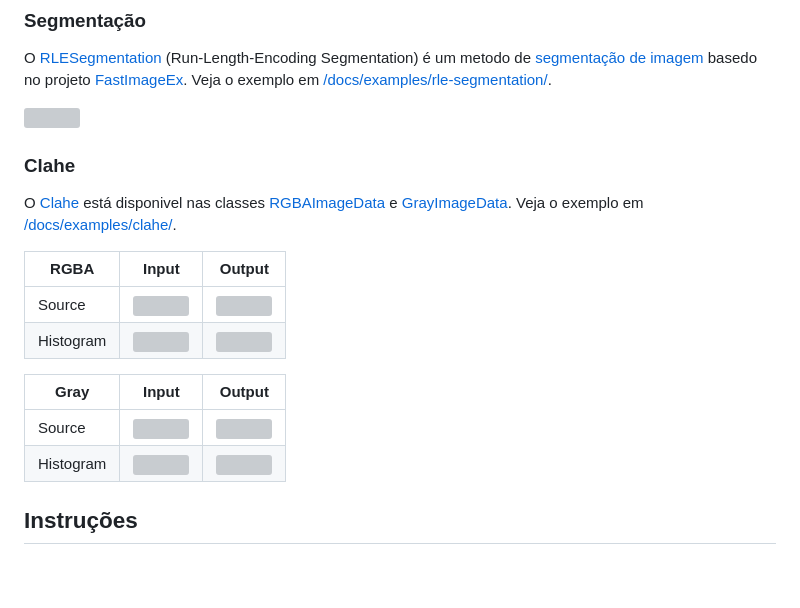
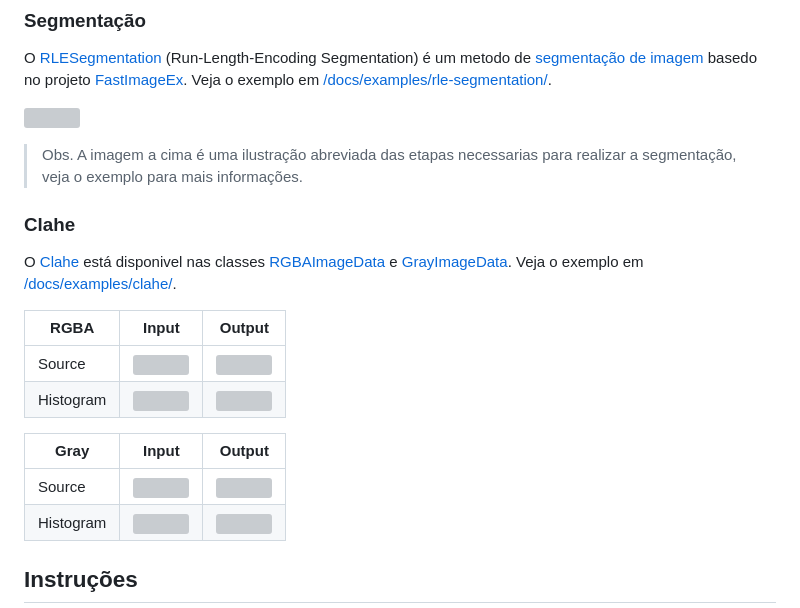
Before and after one commit to devConcordia/digital-image-processing-javascript, a Markdown page: README.md, the part around one of its changes. Drawn GitHub-style; blank space fills up the shorter version; grey boxes are pictures that could not be loaded.

Commit message:
revision

```diff
--- a/README.md
+++ b/README.md
@@ -22,10 +22,12 @@ Veja o exemplo em [/docs/examples/rle-segmentation/](https://github.com/devConco
 
 ![](https://github.com/devConcordia/pixel/blob/main/docs/images/rle-sample.png)
 
+> Obs. A imagem a cima é uma ilustração abreviada das etapas necessarias para realizar a segmentação, veja o exemplo para mais informações.
+
 ### Clahe
 
 O [Clahe](https://en.wikipedia.org/wiki/Adaptive_histogram_equalization) está disponivel nas classes [RGBAImageData]() e [GrayImageData]().
 Veja o exemplo em [/docs/examples/clahe/](https://github.com/devConcordia/pixel/blob/main/docs/examples/clahe/).
 
-| RGBA      | Input | Output |
+| **RGBA**  | Input | Output |
 |-----------|-------|--------|
@@ -33,9 +35,9 @@ Veja o exemplo em [/docs/examples/clahe/](https://github.com/devConcordia/pixel/
 | Histogram | ![](https://github.com/devConcordia/pixel/blob/main/docs/images/rgb-clahe-histogram-input.png) | ![](https://github.com/devConcordia/pixel/blob/main/docs/images/rgb-clahe-histogram-output.png) |
 
 
-| Gray      | Input | Output |
+| **Gray**  | Input | Output |
 |-----------|-------|--------|
-| Source      | ![](https://github.com/devConcordia/pixel/blob/main/docs/examples/src/img/x-ray.jpg) | ![](https://github.com/devConcordia/pixel/blob/main/docs/images/gray-clahe.png) |
+| Source    | ![](https://github.com/devConcordia/pixel/blob/main/docs/examples/src/img/x-ray.jpg) | ![](https://github.com/devConcordia/pixel/blob/main/docs/images/gray-clahe.png) |
 | Histogram | ![](https://github.com/devConcordia/pixel/blob/main/docs/images/gray-clahe-histogram-input.png) | ![](https://github.com/devConcordia/pixel/blob/main/docs/images/gray-clahe-histogram-output.png) |
 
 
```
Also changed, not shown: other parts of README.md (+1 -1 lines).
